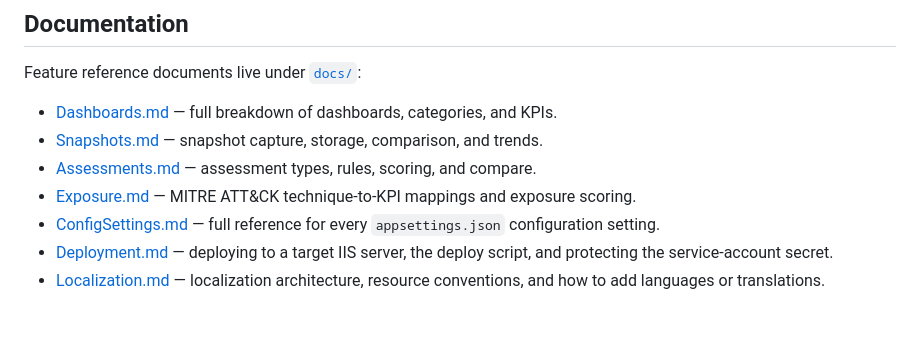
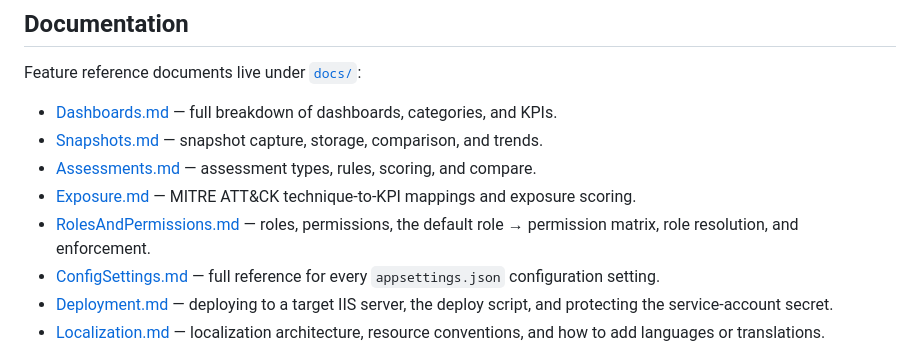
Before and after one commit to OneIdentity/active-roles-assessment-dashboard, a Markdown page: README.md, the part around the change. Rendered like a GitHub page; blank space fills up the shorter version.

Commit message:
docs: add Roles & Permissions reference and link from README

```diff
--- a/README.md
+++ b/README.md
@@ -161,6 +161,7 @@ Feature reference documents live under [`docs/`](docs/):
 - [Snapshots.md](docs/Snapshots.md) — snapshot capture, storage, comparison, and trends.
 - [Assessments.md](docs/Assessments.md) — assessment types, rules, scoring, and compare.
 - [Exposure.md](docs/Exposure.md) — MITRE ATT&CK technique-to-KPI mappings and exposure scoring.
+- [RolesAndPermissions.md](docs/RolesAndPermissions.md) — roles, permissions, the default role → permission matrix, role resolution, and enforcement.
 - [ConfigSettings.md](docs/ConfigSettings.md) — full reference for every `appsettings.json` configuration setting.
 - [Deployment.md](docs/Deployment.md) — deploying to a target IIS server, the deploy script, and protecting the service-account secret.
 - [Localization.md](docs/Localization.md) — localization architecture, resource conventions, and how to add languages or translations.
```
Also changed, not shown: docs/RolesAndPermissions.md (added, +131 -0 lines).
